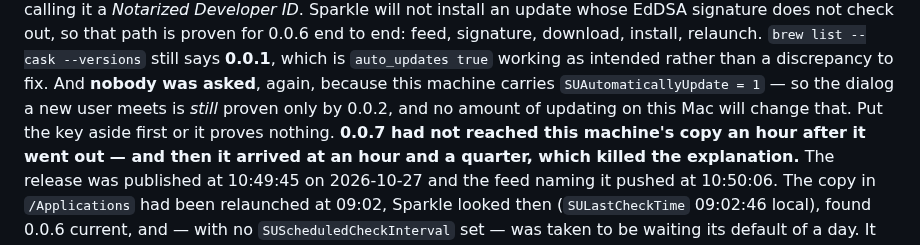
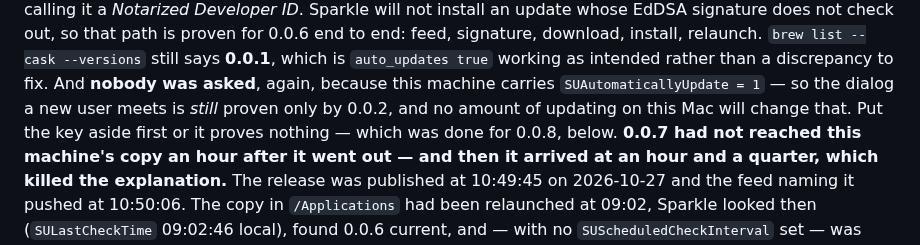
Before and after one commit to cuonggt/shellhand, a Markdown page: CLAUDE.md, the part around one of its changes. Rendered like a GitHub page.

```diff
--- a/CLAUDE.md
+++ b/CLAUDE.md
@@ -2078,7 +2096,8 @@ download, install, relaunch. `brew list --cask --versions` still says
 discrepancy to fix. And **nobody was asked**, again, because this machine
 carries `SUAutomaticallyUpdate = 1` — so the dialog a new user meets is
 *still* proven only by 0.0.2, and no amount of updating on this Mac will
-change that. Put the key aside first or it proves nothing.
+change that. Put the key aside first or it proves nothing — which was done
+for 0.0.8, below.
 **0.0.7 had not reached this machine's copy an hour after it went out — and
 then it arrived at an hour and a quarter, which killed the explanation.** The
 release was published at 10:49:45 on 2026-10-27 and the feed naming it pushed
```
Also changed, not shown: other parts of CLAUDE.md (+36 -0 lines).
